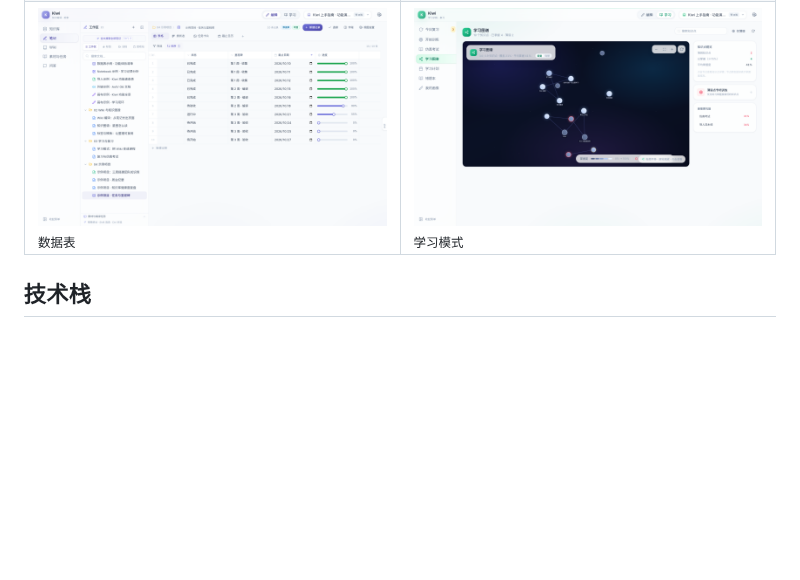
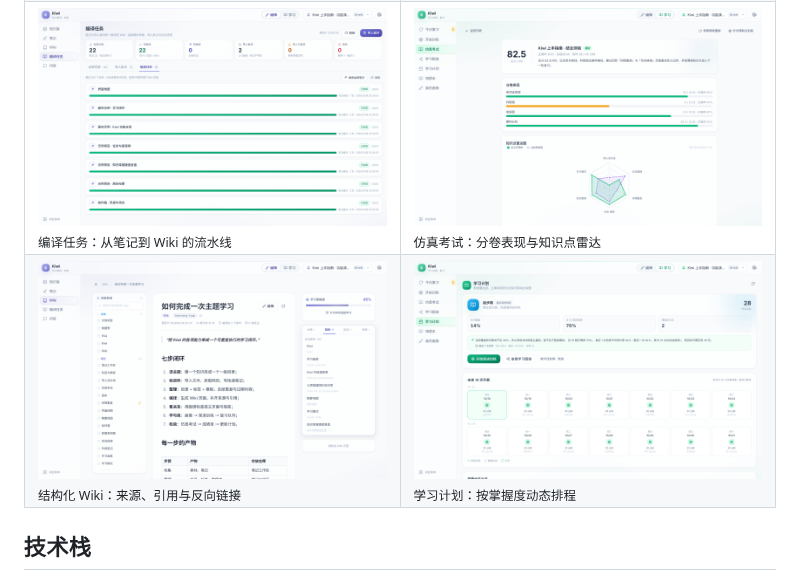
Before and after one commit to LsWGG/Kiwi, a Markdown page: README.md, the part around one of its changes. GitHub-like rendering; pictures changed too: docs/assets/screenshots/exam-report.png (added), docs/assets/screenshots/learn-graph.png, docs/assets/screenshots/learn-plan.png (added); blank space fills up the shorter version.

```diff
--- a/README.md
+++ b/README.md
@@ -46,7 +54,11 @@ Kiwi 是一个本地优先的个人知识库系统。文档、PDF、网页、数
   </tr>
   <tr>
-    <td><img src="docs/assets/screenshots/database-progress.png" alt="数据表" /><br /><sub>数据表</sub></td>
-    <td><img src="docs/assets/screenshots/learn-graph.png" alt="学习模式" /><br /><sub>学习模式</sub></td>
+    <td><img src="docs/assets/screenshots/compile-jobs.png" alt="编译任务" /><br /><sub>编译任务：从笔记到 Wiki 的流水线</sub></td>
+    <td><img src="docs/assets/screenshots/exam-report.png" alt="仿真考试报告" /><br /><sub>仿真考试：分卷表现与知识点雷达</sub></td>
+  </tr>
+  <tr>
+    <td><img src="docs/assets/screenshots/wiki-page.png" alt="结构化 Wiki" /><br /><sub>结构化 Wiki：来源、引用与反向链接</sub></td>
+    <td><img src="docs/assets/screenshots/learn-plan.png" alt="学习计划" /><br /><sub>学习计划：按掌握度动态排程</sub></td>
   </tr>
 </table>
 
```
Also changed, not shown: other parts of README.md (+23 -15 lines), docs/assets/screenshots/wiki-graph.png.
